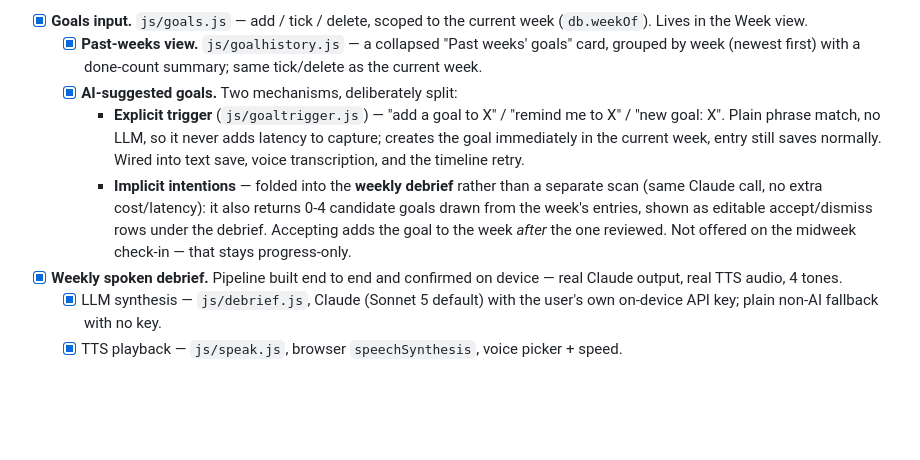
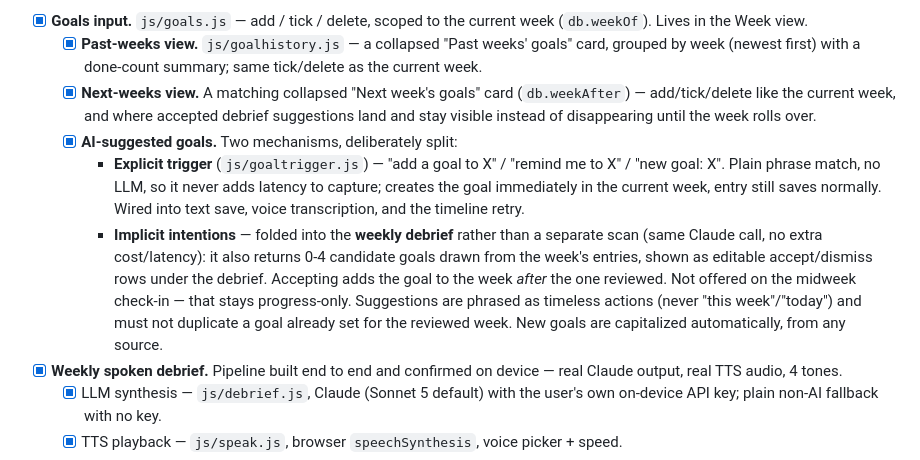
Before and after one commit to Maggoo12/diane, a Markdown page: docs/roadmap.md, the part around the change. Drawn GitHub-style; blank space fills up the shorter version.

Commit message:
Roadmap: note Next-week goals panel and debrief suggestion fixes
Co-Authored-By: Claude Sonnet 5 <noreply@anthropic.com>

```diff
--- a/docs/roadmap.md
+++ b/docs/roadmap.md
@@ -71,6 +71,10 @@ in Phase 2.
   - [x] **Past-weeks view.** `js/goalhistory.js` — a collapsed "Past weeks'
         goals" card, grouped by week (newest first) with a done-count summary;
         same tick/delete as the current week.
+  - [x] **Next-weeks view.** A matching collapsed "Next week's goals" card
+        (`db.weekAfter`) — add/tick/delete like the current week, and where
+        accepted debrief suggestions land and stay visible instead of
+        disappearing until the week rolls over.
   - [x] **AI-suggested goals.** Two mechanisms, deliberately split:
     - **Explicit trigger** (`js/goaltrigger.js`) — "add a goal to X" / "remind
       me to X" / "new goal: X". Plain phrase match, no LLM, so it never adds
@@ -82,7 +86,10 @@ in Phase 2.
       returns 0-4 candidate goals drawn from the week's entries, shown as
       editable accept/dismiss rows under the debrief. Accepting adds the goal
       to the week *after* the one reviewed. Not offered on the midweek
-      check-in — that stays progress-only.
+      check-in — that stays progress-only. Suggestions are phrased as
+      timeless actions (never "this week"/"today") and must not duplicate a
+      goal already set for the reviewed week. New goals are capitalized
+      automatically, from any source.
 - [x] **Weekly spoken debrief.** Pipeline built end to end and confirmed on
       device — real Claude output, real TTS audio, 4 tones.
   - [x] LLM synthesis — `js/debrief.js`, Claude (Sonnet 5 default) with the
```
